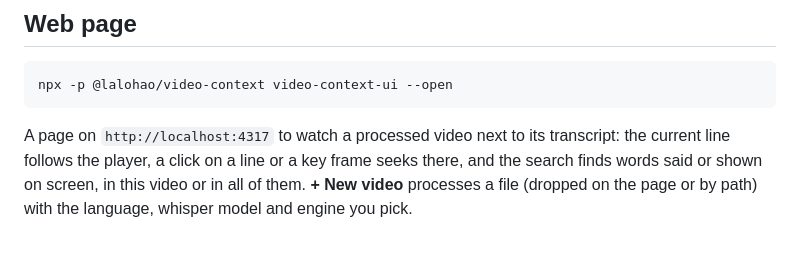
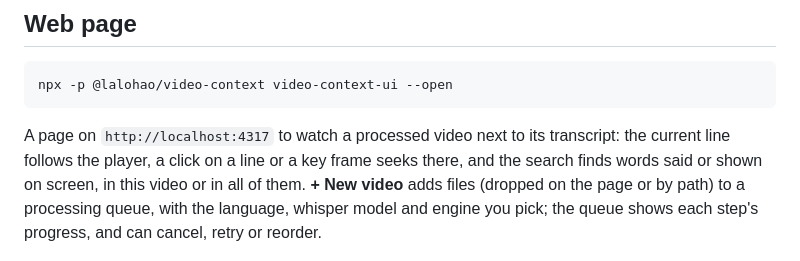
Before and after one commit to LaloHao/video-context, a Markdown page: README.md, the part around the change. Rendered like a GitHub page.

```diff
--- a/README.md
+++ b/README.md
@@ -118,8 +118,9 @@ npx -p @lalohao/video-context video-context-ui --open
 
 A page on `http://localhost:4317` to watch a processed video next to its transcript: the
 current line follows the player, a click on a line or a key frame seeks there, and the search
-finds words said or shown on screen, in this video or in all of them. **+ New video** processes
-a file (dropped on the page or by path) with the language, whisper model and engine you pick.
+finds words said or shown on screen, in this video or in all of them. **+ New video** adds
+files (dropped on the page or by path) to a processing queue, with the language, whisper model
+and engine you pick; the queue shows each step's progress, and can cancel, retry or reorder.
 
 ![The page: the video, its chapters and key frames, the transcript following the player, and Claude's answer with the frame it looked at and links to each moment](docs/images/ui-chat.png)
 
```
Also changed, not shown: docs/ui.md (+22 -5 lines), docs/images/ui-queue.png (added), 5 other files.
